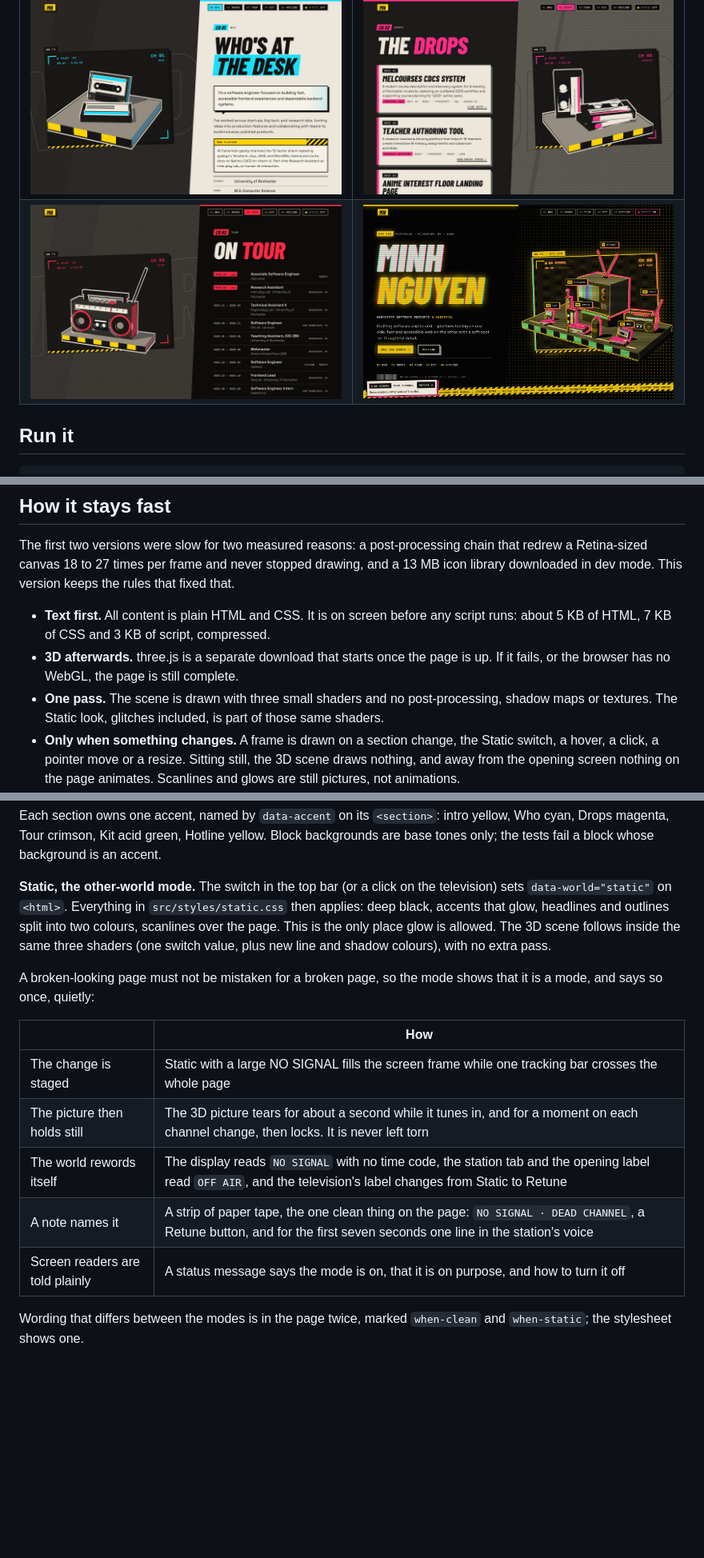
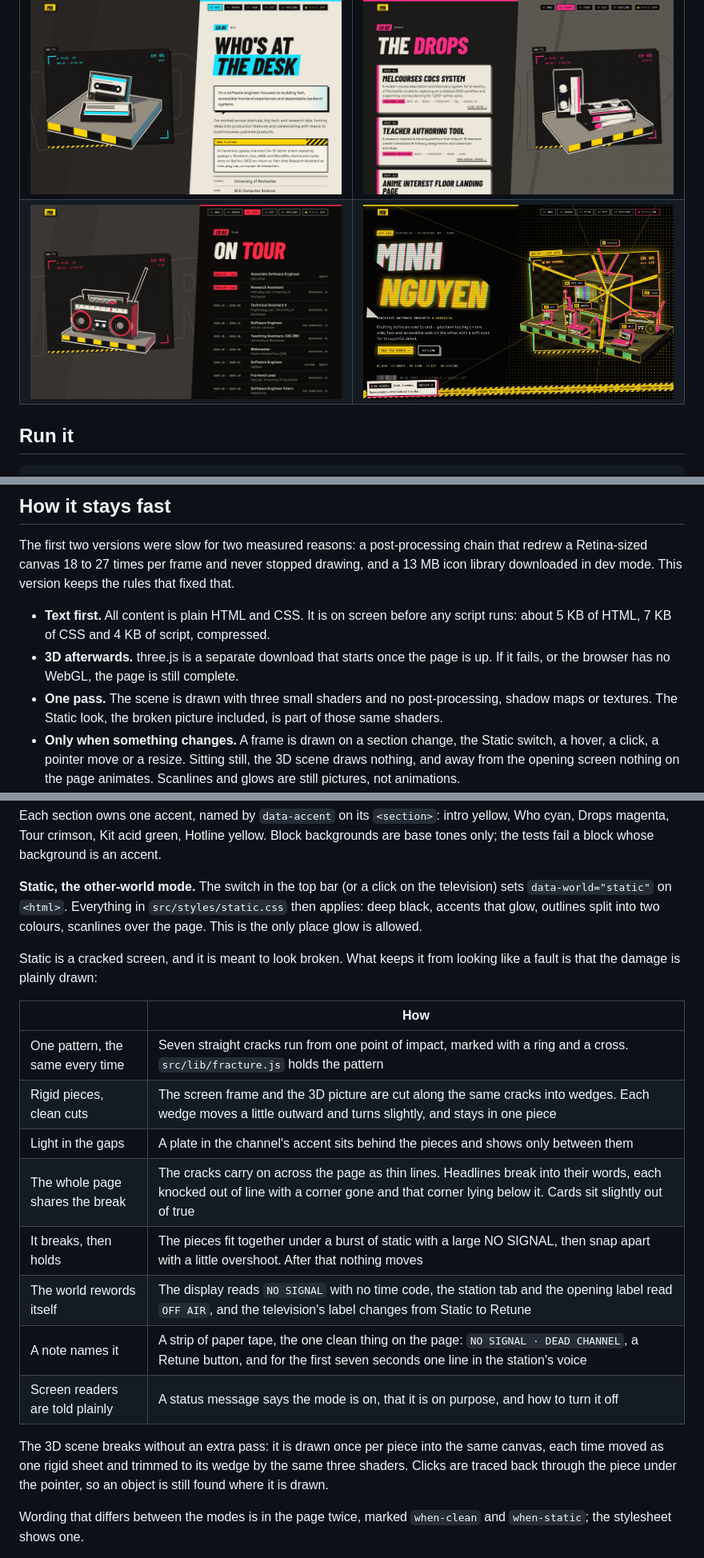
Before and after one commit to minulo/desk-portfolio, a Markdown page: README.md, 3 parts joined by grey strips. Shown at 80% size. Drawn GitHub-style; pictures changed too: docs/screenshots/07-static-intro.jpg; blank space fills up the shorter version.

```diff
--- a/README.md
+++ b/README.md
@@ -47,12 +47,12 @@ drawing, and a 13 MB icon library downloaded in dev mode. This version keeps the
 rules that fixed that.
 
 - **Text first.** All content is plain HTML and CSS. It is on screen before any
-  script runs: about 5 KB of HTML, 7 KB of CSS and 3 KB of script, compressed.
+  script runs: about 5 KB of HTML, 7 KB of CSS and 4 KB of script, compressed.
 - **3D afterwards.** three.js is a separate download that starts once the page is
   up. If it fails, or the browser has no WebGL, the page is still complete.
 - **One pass.** The scene is drawn with three small shaders and no
-  post-processing, shadow maps or textures. The Static look, glitches included, is
-  part of those same shaders.
+  post-processing, shadow maps or textures. The Static look, the broken picture
+  included, is part of those same shaders.
 - **Only when something changes.** A frame is drawn on a section change, the Static
   switch, a hover, a click, a pointer move or a resize. Sitting still, the 3D scene
   draws nothing, and away from the opening screen nothing on the page animates.
@@ -99,21 +99,27 @@ an accent.
 
 **Static, the other-world mode.** The switch in the top bar (or a click on the
 television) sets `data-world="static"` on `<html>`. Everything in
-`src/styles/static.css` then applies: deep black, accents that glow, headlines and
-outlines split into two colours, scanlines over the page. This is the only place
-glow is allowed. The 3D scene follows inside the same three shaders (one switch value,
-plus new line and shadow colours), with no extra pass.
+`src/styles/static.css` then applies: deep black, accents that glow, outlines split
+into two colours, scanlines over the page. This is the only place glow is allowed.
 
-A broken-looking page must not be mistaken for a broken page, so the mode shows that
-it is a mode, and says so once, quietly:
+Static is a cracked screen, and it is meant to look broken. What keeps it from
+looking like a fault is that the damage is plainly drawn:
 
 | | How |
 |---|---|
-| The change is staged | Static with a large NO SIGNAL fills the screen frame while one tracking bar crosses the whole page |
-| The picture then holds still | The 3D picture tears for about a second while it tunes in, and for a moment on each channel change, then locks. It is never left torn |
+| One pattern, the same every time | Seven straight cracks run from one point of impact, marked with a ring and a cross. `src/lib/fracture.js` holds the pattern |
+| Rigid pieces, clean cuts | The screen frame and the 3D picture are cut along the same cracks into wedges. Each wedge moves a little outward and turns slightly, and stays in one piece |
+| Light in the gaps | A plate in the channel's accent sits behind the pieces and shows only between them |
+| The whole page shares the break | The cracks carry on across the page as thin lines. Headlines break into their words, each knocked out of line with a corner gone and that corner lying below it. Cards sit slightly out of true |
+| It breaks, then holds | The pieces fit together under a burst of static with a large NO SIGNAL, then snap apart with a little overshoot. After that nothing moves |
 | The world rewords itself | The display reads `NO SIGNAL` with no time code, the station tab and the opening label read `OFF AIR`, and the television's label changes from Static to Retune |
 | A note names it | A strip of paper tape, the one clean thing on the page: `NO SIGNAL · DEAD CHANNEL`, a Retune button, and for the first seven seconds one line in the station's voice |
 | Screen readers are told plainly | A status message says the mode is on, that it is on purpose, and how to turn it off |
+
+The 3D scene breaks without an extra pass: it is drawn once per piece into the same
+canvas, each time moved as one rigid sheet and trimmed to its wedge by the same three
+shaders. Clicks are traced back through the piece under the pointer, so an object is
+still found where it is drawn.
 
 Wording that differs between the modes is in the page twice, marked `when-clean` and
 `when-static`; the stylesheet shows one.
```
Also changed, not shown: other parts of README.md (+3 -3 lines), docs/screenshots/08-static-tour.jpg, docs/screenshots/11-static-tuning.jpg, docs/screenshots/12-phone-static.jpg, docs/screenshots/13-static-who.jpg (added), 9 other files.
